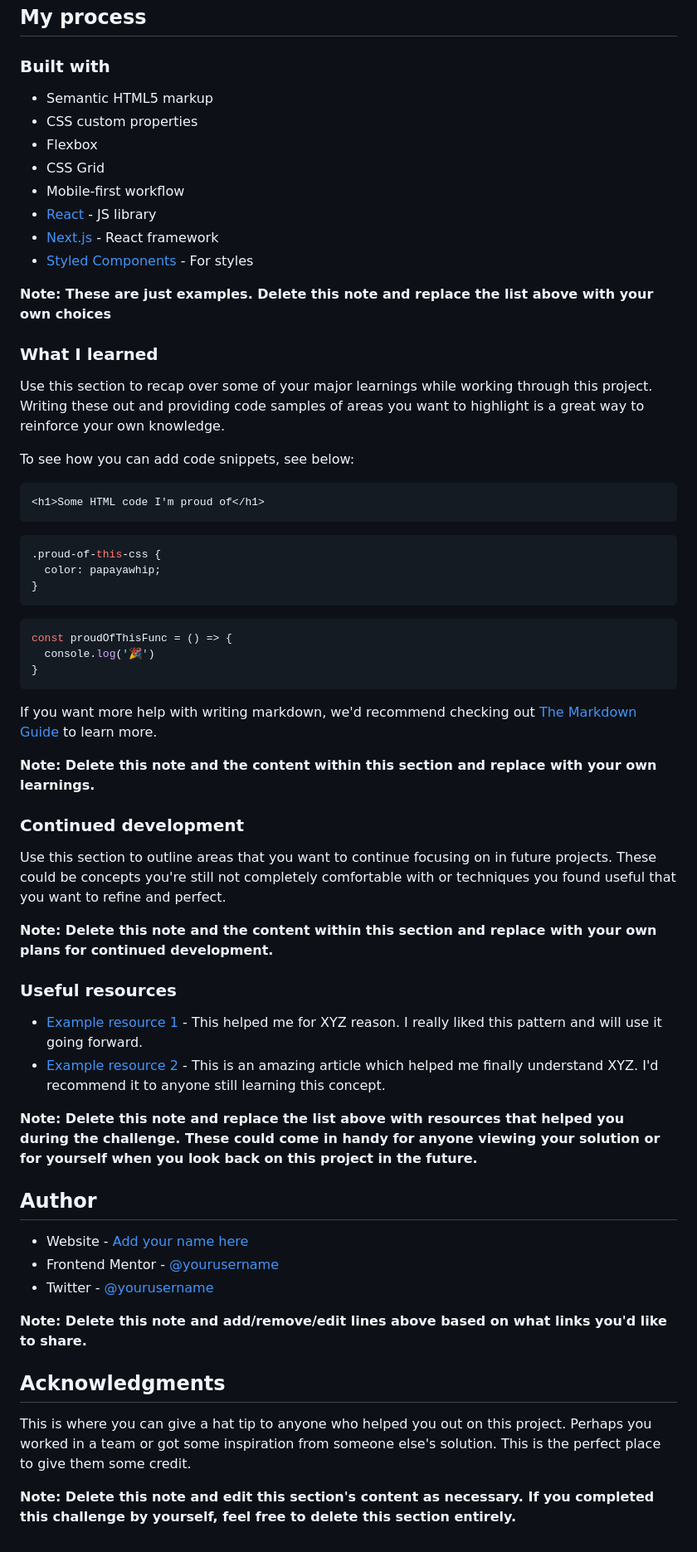
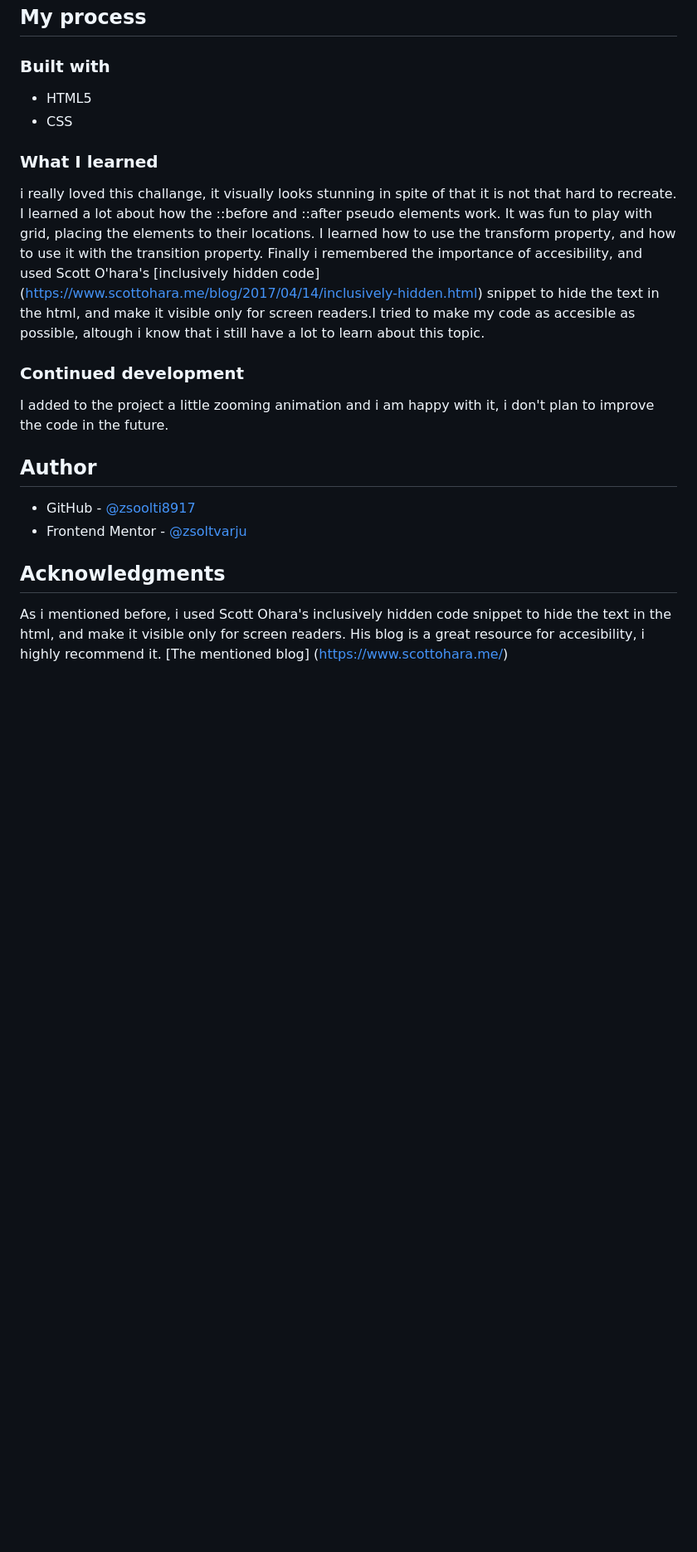
Before and after one commit to zsoolti8917/NFT-preview-card-component, a Markdown page: README-template.md, the part around the change printed below. Shown: that part at 83% size. GitHub-like rendering; blank space fills up the shorter version.

````diff
--- a/README-template.md
+++ b/README-template.md
@@ -48,64 +47,23 @@ Then crop/optimize/edit your image however you like, add it to your project, and
 
 ### Built with
 
-- Semantic HTML5 markup
-- CSS custom properties
-- Flexbox
-- CSS Grid
-- Mobile-first workflow
-- [React](https://reactjs.org/) - JS library
-- [Next.js](https://nextjs.org/) - React framework
-- [Styled Components](https://styled-components.com/) - For styles
-
-**Note: These are just examples. Delete this note and replace the list above with your own choices**
+- HTML5
+- CSS
 
 ### What I learned
 
-Use this section to recap over some of your major learnings while working through this project. Writing these out and providing code samples of areas you want to highlight is a great way to reinforce your own knowledge.
-
-To see how you can add code snippets, see below:
-
-```html
-<h1>Some HTML code I'm proud of</h1>
-```
-```css
-.proud-of-this-css {
-  color: papayawhip;
-}
-```
-```js
-const proudOfThisFunc = () => {
-  console.log('🎉')
-}
-```
-
-If you want more help with writing markdown, we'd recommend checking out [The Markdown Guide](https://www.markdownguide.org/) to learn more.
-
-**Note: Delete this note and the content within this section and replace with your own learnings.**
+i really loved this challange, it visually looks stunning in spite of that it is not that hard to recreate. I learned a lot about how the ::before and ::after pseudo elements work. It was fun to play with grid, placing the elements to their locations. I learned how to use the transform property, and how to use it with the transition property. Finally i remembered the importance of accesibility, and used Scott O'hara's [inclusively hidden code] (https://www.scottohara.me/blog/2017/04/14/inclusively-hidden.html) snippet to hide the text in the html, and make it visible only for screen readers.I tried to make my code as accesible as possible, altough i know that i still have a lot to learn about this topic.
 
 ### Continued development
 
-Use this section to outline areas that you want to continue focusing on in future projects. These could be concepts you're still not completely comfortable with or techniques you found useful that you want to refine and perfect.
+I added to the project a little zooming animation and i am happy with it, i don't plan to improve the code in the future.
 
-**Note: Delete this note and the content within this section and replace with your own plans for continued development.**
-
-### Useful resources
-
-- [Example resource 1](https://www.example.com) - This helped me for XYZ reason. I really liked this pattern and will use it going forward.
-- [Example resource 2](https://www.example.com) - This is an amazing article which helped me finally understand XYZ. I'd recommend it to anyone still learning this concept.
-
-**Note: Delete this note and replace the list above with resources that helped you during the challenge. These could come in handy for anyone viewing your solution or for yourself when you look back on this project in the future.**
 
 ## Author
 
-- Website - [Add your name here](https://www.your-site.com)
-- Frontend Mentor - [@yourusername](https://www.frontendmentor.io/profile/yourusername)
-- Twitter - [@yourusername](https://www.twitter.com/yourusername)
-
-**Note: Delete this note and add/remove/edit lines above based on what links you'd like to share.**
+- GitHub - [@zsoolti8917](https://github.com/zsoolti8917)
+- Frontend Mentor - [@zsoltvarju](https://www.frontendmentor.io/profile/zsoltvarju)
 
 ## Acknowledgments
 
-This is where you can give a hat tip to anyone who helped you out on this project. Perhaps you worked in a team or got some inspiration from someone else's solution. This is the perfect place to give them some credit.
-
-**Note: Delete this note and edit this section's content as necessary. If you completed this challenge by yourself, feel free to delete this section entirely.**
+As i mentioned before, i used Scott Ohara's inclusively hidden code snippet to hide the text in the html, and make it visible only for screen readers. His blog is a great resource for accesibility, i highly recommend it. [The mentioned blog] (https://www.scottohara.me/)
````
Also changed, not shown: other parts of README-template.md (+23 -24 lines), README.md (deleted, +0 -92 lines), solution/PC solution.png (added), solution/Phone solution.png (added), 2 other files.
